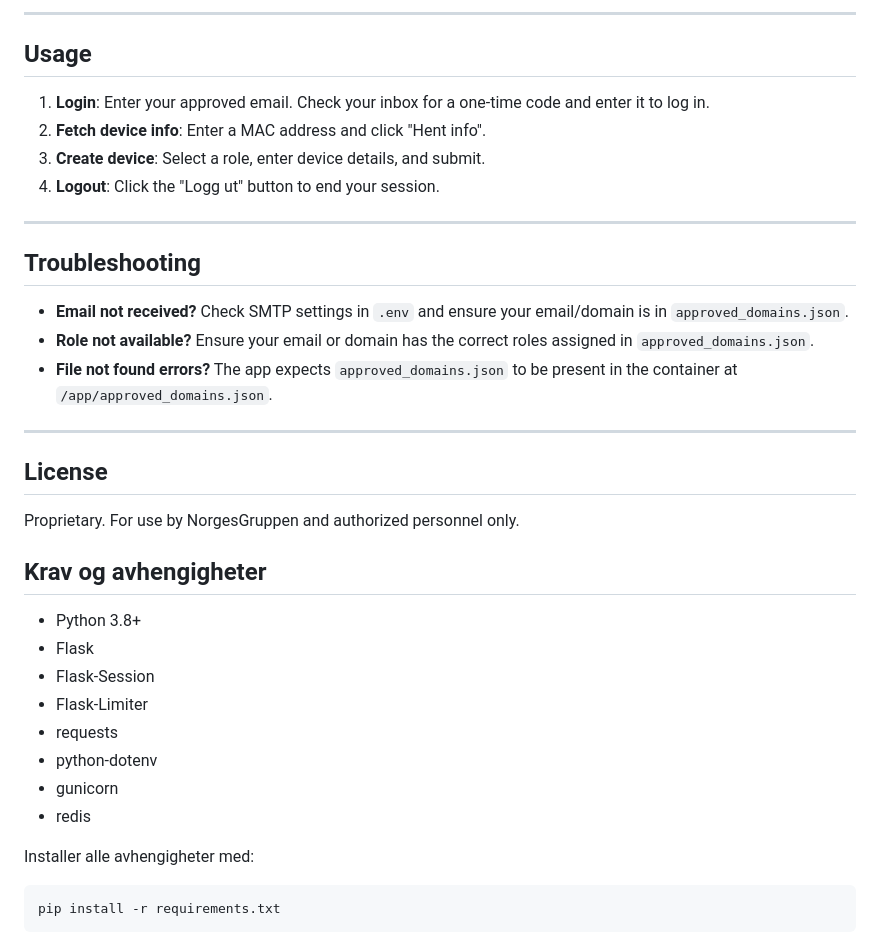
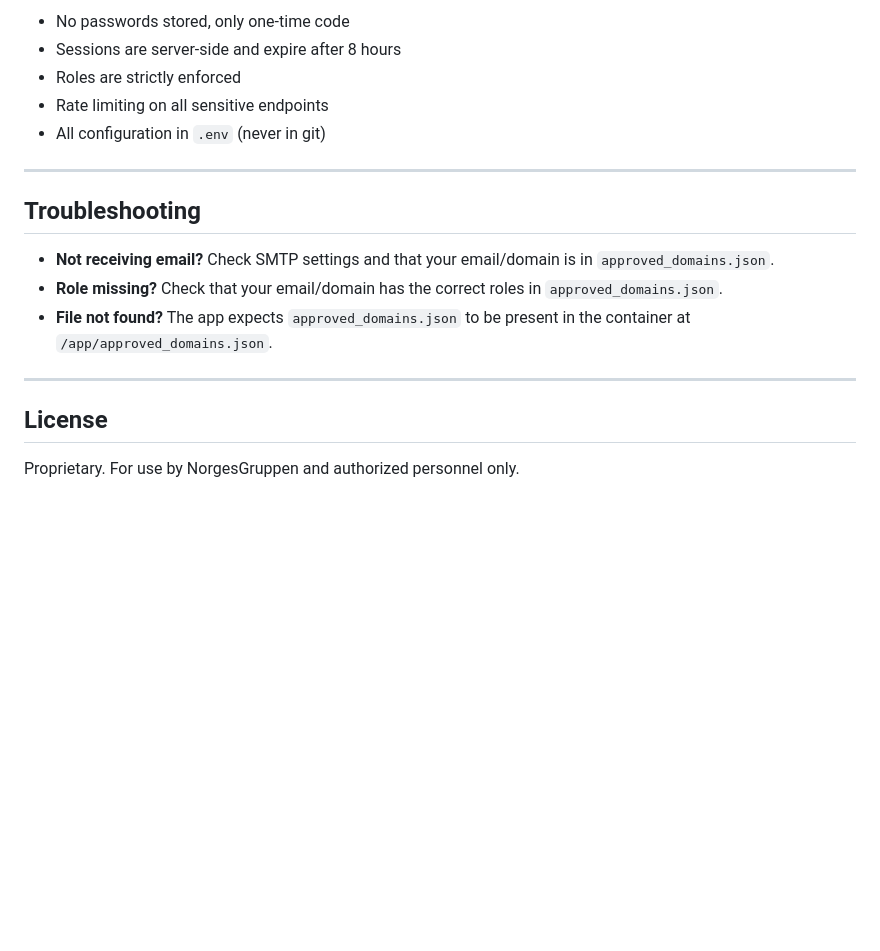
Before and after one commit to rokris/cp-tekniker-app, a Markdown page: README.md, the part around the change printed below. GitHub-like rendering; blank space fills up the shorter version.

````diff
--- a/README.md
+++ b/README.md
@@ -104,36 +94,20 @@ supervisord.conf      # Process management (runs Redis + Flask)
 
----
-
-## Usage
-1. **Login**: Enter your approved email. Check your inbox for a one-time code and enter it to log in.
-2. **Fetch device info**: Enter a MAC address and click "Hent info".
-3. **Create device**: Select a role, enter device details, and submit.
-4. **Logout**: Click the "Logg ut" button to end your session.
+- No passwords stored, only one-time code
+- Sessions are server-side and expire after 8 hours
+- Roles are strictly enforced
+- Rate limiting on all sensitive endpoints
+- All configuration in `.env` (never in git)
 
 ---
 
 ## Troubleshooting
-- **Email not received?** Check SMTP settings in `.env` and ensure your email/domain is in `approved_domains.json`.
-- **Role not available?** Ensure your email or domain has the correct roles assigned in `approved_domains.json`.
-- **File not found errors?** The app expects `approved_domains.json` to be present in the container at `/app/approved_domains.json`.
+
+- **Not receiving email?** Check SMTP settings and that your email/domain is in `approved_domains.json`.
+- **Role missing?** Check that your email/domain has the correct roles in `approved_domains.json`.
+- **File not found?** The app expects `approved_domains.json` to be present in the container at `/app/approved_domains.json`.
 
 ---
 
 ## License
+
 Proprietary. For use by NorgesGruppen and authorized personnel only.
-
-## Krav og avhengigheter
-
-- Python 3.8+
-- Flask
-- Flask-Session
-- Flask-Limiter
-- requests
-- python-dotenv
-- gunicorn
-- redis
-
-Installer alle avhengigheter med:
-```sh
-pip install -r requirements.txt
-```
````
Also changed, not shown: other parts of README.md (+60 -70 lines), README-NO.md (+67 -93 lines).
